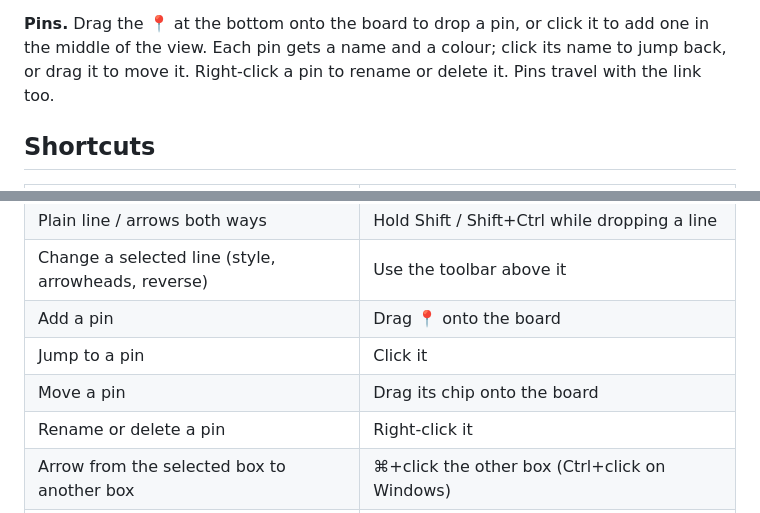
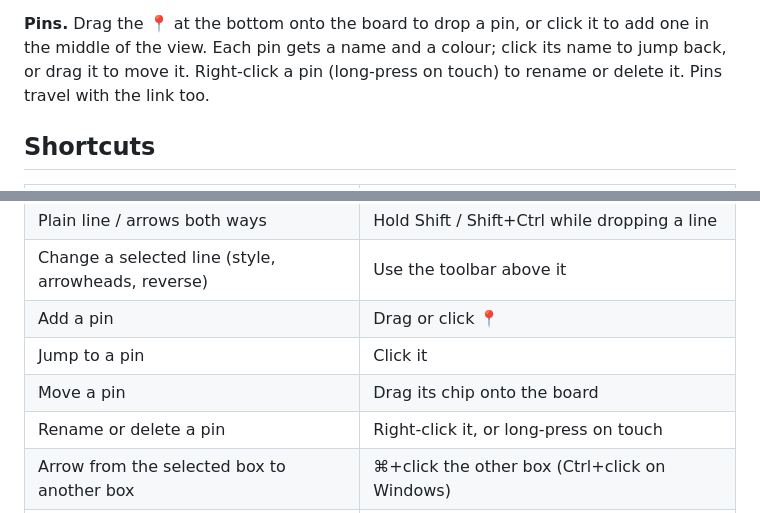
Before and after one commit to andidev/explainer, a Markdown page: README.md, 2 parts joined by grey strips. GitHub-like rendering.

Commit message:
Pins: record long-press and link rules; sync help and README wording (D-063)
Co-Authored-By: Claude Opus 5.5 <noreply@anthropic.com>

```diff
--- a/README.md
+++ b/README.md
@@ -59,7 +59,7 @@ Your settings, including light or dark mode, travel with the link.
 
 **Pins.** Drag the 📍 at the bottom onto the board to drop a pin, or click it to add one in the middle
 of the view. Each pin gets a name and a colour; click its name to jump back, or drag it to move it.
-Right-click a pin to rename or delete it. Pins travel with the link too.
+Right-click a pin (long-press on touch) to rename or delete it. Pins travel with the link too.
 
 ## Shortcuts
 
@@ -76,10 +76,10 @@ Right-click a pin to rename or delete it. Pins travel with the link too.
 | Delete the box you're typing in, when it's empty | Backspace or Delete |
 | Plain line / arrows both ways | Hold Shift / Shift+Ctrl while dropping a line |
 | Change a selected line (style, arrowheads, reverse) | Use the toolbar above it |
-| Add a pin | Drag 📍 onto the board |
+| Add a pin | Drag or click 📍 |
 | Jump to a pin | Click it |
 | Move a pin | Drag its chip onto the board |
-| Rename or delete a pin | Right-click it |
+| Rename or delete a pin | Right-click it, or long-press on touch |
 | Arrow from the selected box to another box | ⌘+click the other box (Ctrl+click on Windows) |
 | …a line without arrowheads instead | ⌘+Shift+click (Ctrl+Shift+click on Windows) |
 | …arrowheads at both ends instead | ⌘+Shift+Ctrl+click (Ctrl+Shift+Alt+click on Windows) |
```
Also changed, not shown: DECISIONS.md (+4 -2 lines).
